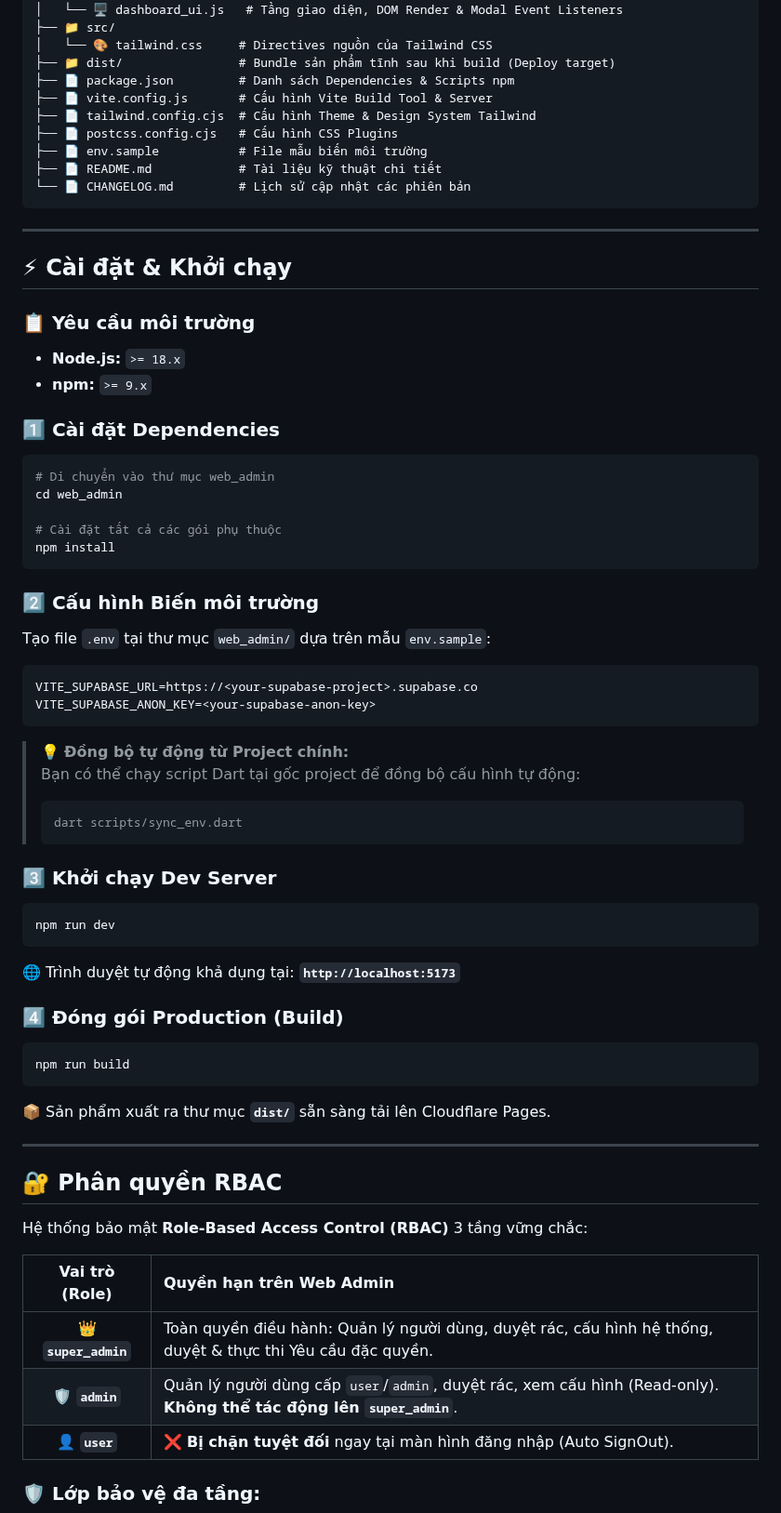
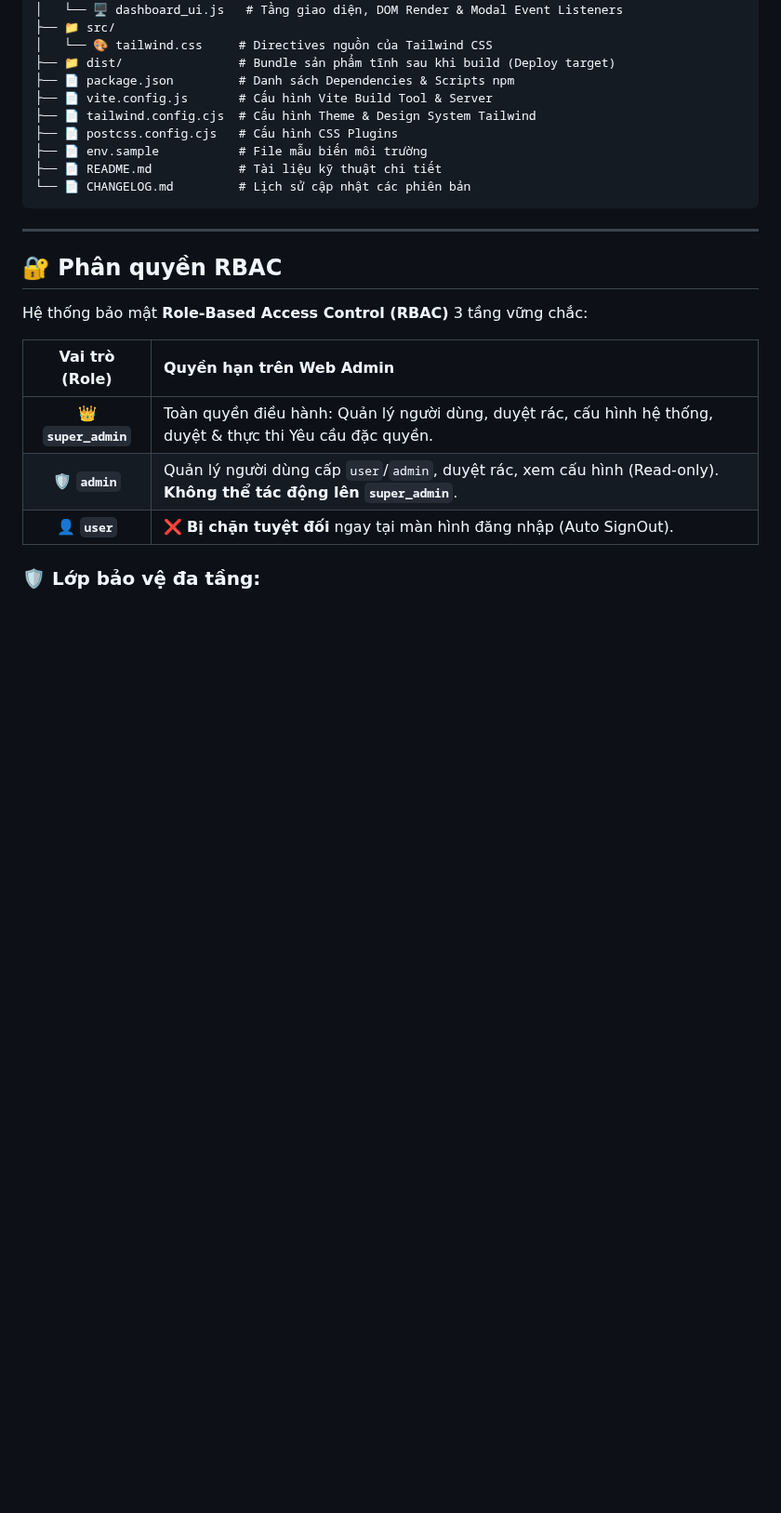
Before and after one commit to gbao86/AI_Garbage_Classification_Application, a Markdown page: web_admin/README.md, the part around one of its changes. Shown at 93% size. Drawn GitHub-style; blank space fills up the shorter version.

Commit message:
docs(web_admin): remove redundant setup section from internal README.md

````diff
--- a/web_admin/README.md
+++ b/web_admin/README.md
@@ -81,48 +80,6 @@ web_admin/
 ├── 📄 README.md            # Tài liệu kỹ thuật chi tiết
 └── 📄 CHANGELOG.md         # Lịch sử cập nhật các phiên bản
 ```
-
----
-
-## ⚡ Cài đặt & Khởi chạy
-
-### 📋 Yêu cầu môi trường
-- **Node.js:** `>= 18.x`
-- **npm:** `>= 9.x`
-
-### 1️⃣ Cài đặt Dependencies
-```bash
-# Di chuyển vào thư mục web_admin
-cd web_admin
-
-# Cài đặt tất cả các gói phụ thuộc
-npm install
-```
-
-### 2️⃣ Cấu hình Biến môi trường
-Tạo file `.env` tại thư mục `web_admin/` dựa trên mẫu `env.sample`:
-```env
-VITE_SUPABASE_URL=https://<your-supabase-project>.supabase.co
-VITE_SUPABASE_ANON_KEY=<your-supabase-anon-key>
-```
-
-> 💡 **Đồng bộ tự động từ Project chính:**
-> Bạn có thể chạy script Dart tại gốc project để đồng bộ cấu hình tự động:
-> ```bash
-> dart scripts/sync_env.dart
-> ```
-
-### 3️⃣ Khởi chạy Dev Server
-```bash
-npm run dev
-```
-🌐 Trình duyệt tự động khả dụng tại: **`http://localhost:5173`**
-
-### 4️⃣ Đóng gói Production (Build)
-```bash
-npm run build
-```
-📦 Sản phẩm xuất ra thư mục **`dist/`** sẵn sàng tải lên Cloudflare Pages.
 
 ---
 
````
Also changed, not shown: other parts of web_admin/README.md (+2 -3 lines).
